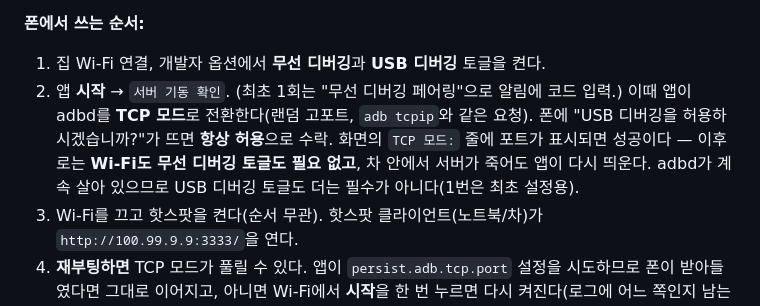
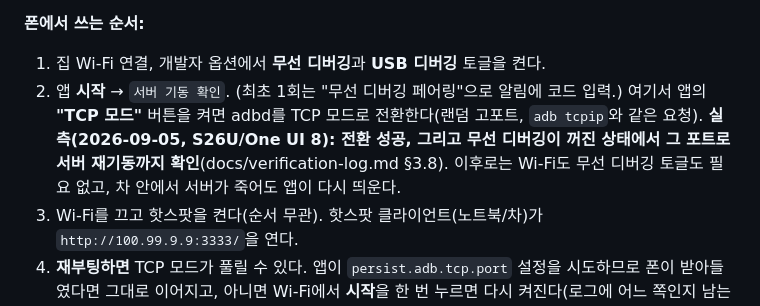
Before and after one commit to paikku/whoareyou, a Markdown page: README.md, the part around the change. Drawn GitHub-style.

```diff
--- a/README.md
+++ b/README.md
@@ -24,9 +24,9 @@ Wi-Fi 연결 중에만 켜지므로 집 Wi-Fi에서 띄우고, 서버는 재부
 **폰에서 쓰는 순서:**
 1. 집 Wi-Fi 연결, 개발자 옵션에서 **무선 디버깅**과 **USB 디버깅** 토글을 켠다.
 2. 앱 **시작** → `서버 기동 확인`. (최초 1회는 "무선 디버깅 페어링"으로 알림에 코드 입력.)
-   이때 앱이 adbd를 **TCP 모드**로 전환한다(랜덤 고포트, `adb tcpip`와 같은 요청). 폰에 "USB 디버깅을 허용하시겠습니까?"가
-   뜨면 **항상 허용**으로 수락. 화면의 `TCP 모드:` 줄에 포트가 표시되면 성공이다 — 이후로는 **Wi-Fi도 무선 디버깅 토글도 필요 없고**,
-   차 안에서 서버가 죽어도 앱이 다시 띄운다. adbd가 계속 살아 있으므로 USB 디버깅 토글도 더는 필수가 아니다(1번은 최초 설정용).
+   여기서 앱의 **"TCP 모드"** 버튼을 켜면 adbd를 TCP 모드로 전환한다(랜덤 고포트, `adb tcpip`와 같은 요청).
+   **실측(2026-09-05, S26U/One UI 8): 전환 성공, 그리고 무선 디버깅이 꺼진 상태에서 그 포트로 서버 재기동까지 확인**(docs/verification-log.md §3.8).
+   이후로는 Wi-Fi도 무선 디버깅 토글도 필요 없고, 차 안에서 서버가 죽어도 앱이 다시 띄운다.
 3. Wi-Fi를 끄고 핫스팟을 켠다(순서 무관). 핫스팟 클라이언트(노트북/차)가 `http://100.99.9.9:3333/`을 연다.
 4. **재부팅하면** TCP 모드가 풀릴 수 있다. 앱이 `persist.adb.tcp.port` 설정을 시도하므로 폰이 받아들였다면 그대로 이어지고,
    아니면 Wi-Fi에서 **시작**을 한 번 누르면 다시 켜진다(로그에 어느 쪽인지 남는다). 배경과 계획: [docs/hotspot-only.md](docs/hotspot-only.md).
```
Also changed, not shown: docs/hotspot-only.md (+4 -1 lines), docs/verification-log.md (+17 -1 lines).
